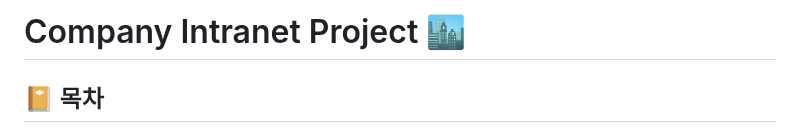
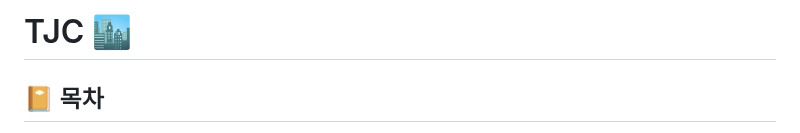
Before and after one commit to HYA6/Company_Intranet-Tjoeun_TeamProject, a Markdown page: README.md, the part around the change. GitHub-like rendering.

```diff
--- a/README.md
+++ b/README.md
@@ -1,4 +1,4 @@
-# Company Intranet Project 🏙
+# TJC 🏙
 
 ## 📔 목차
 * 📃 [프로젝트 개요](#-프로젝트-개요)
```
